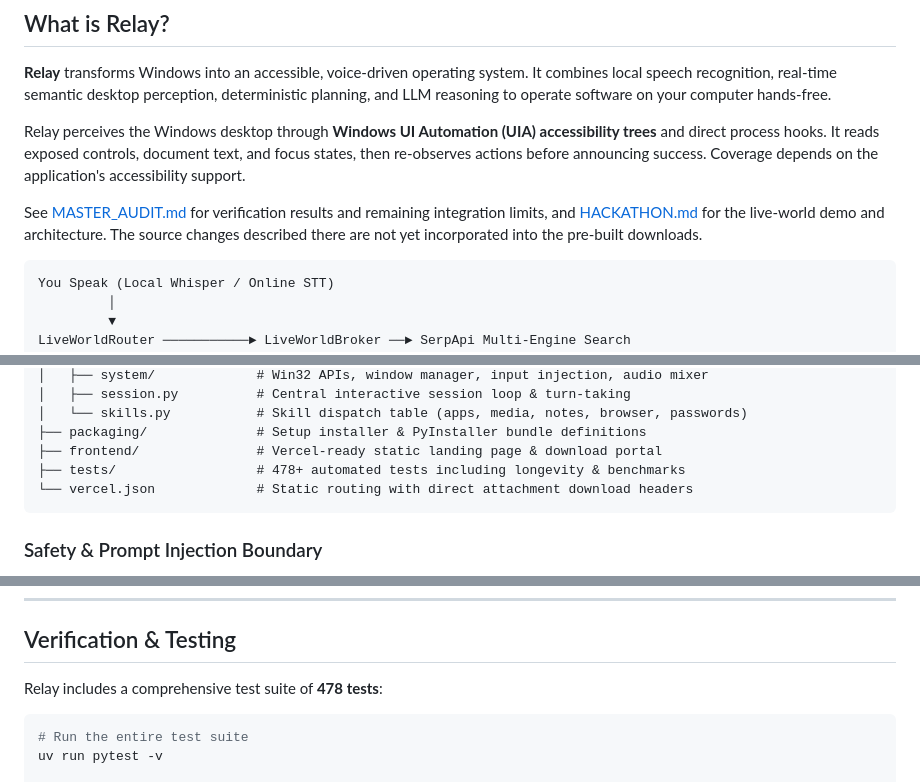
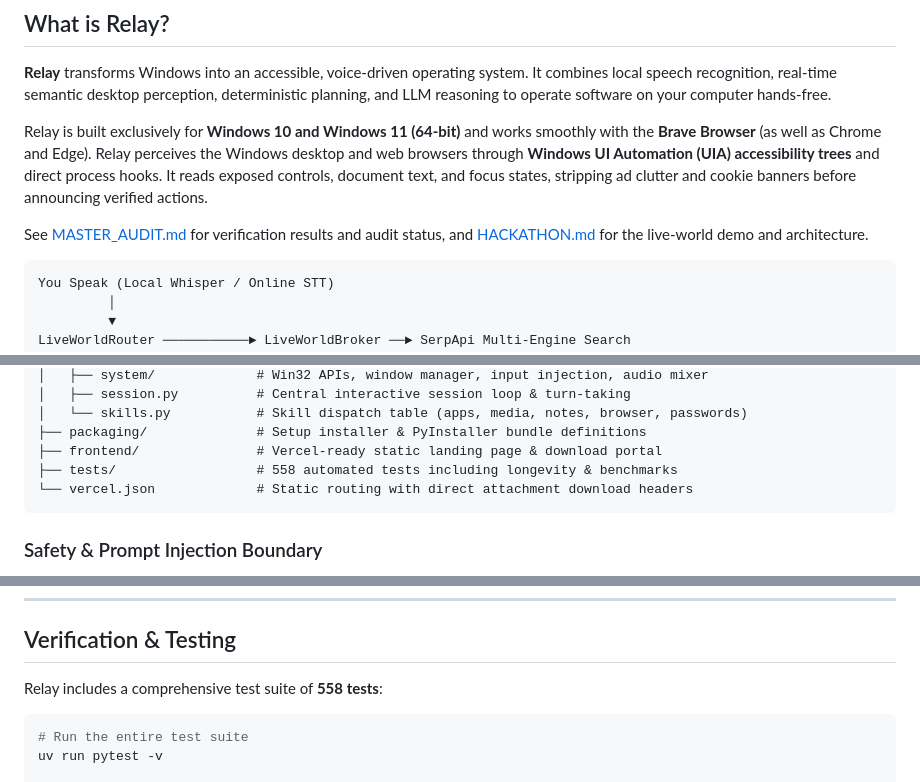
Before and after one commit to ashilohfaith-debug/SerpAPIHack, a Markdown page: README.md, 3 parts joined by grey strips. Rendered like a GitHub page.

Commit message:
docs: synchronize test counts (558), record live SerpApi verification, and clarify Brave / Windows 10 & 11 support

````diff
--- a/README.md
+++ b/README.md
@@ -31,9 +31,9 @@
 
 **Relay** transforms Windows into an accessible, voice-driven operating system. It combines local speech recognition, real-time semantic desktop perception, deterministic planning, and LLM reasoning to operate software on your computer hands-free.
 
-Relay perceives the Windows desktop through **Windows UI Automation (UIA) accessibility trees** and direct process hooks. It reads exposed controls, document text, and focus states, then re-observes actions before announcing success. Coverage depends on the application's accessibility support.
+Relay is built exclusively for **Windows 10 and Windows 11 (64-bit)** and works smoothly with the **Brave Browser** (as well as Chrome and Edge). Relay perceives the Windows desktop and web browsers through **Windows UI Automation (UIA) accessibility trees** and direct process hooks. It reads exposed controls, document text, and focus states, stripping ad clutter and cookie banners before announcing verified actions.
 
-See [MASTER_AUDIT.md](MASTER_AUDIT.md) for verification results and remaining integration limits, and [HACKATHON.md](HACKATHON.md) for the live-world demo and architecture. The source changes described there are not yet incorporated into the pre-built downloads.
+See [MASTER_AUDIT.md](MASTER_AUDIT.md) for verification results and audit status, and [HACKATHON.md](HACKATHON.md) for the live-world demo and architecture.
 
 ```
 You Speak (Local Whisper / Online STT)
@@ -184,7 +184,7 @@ app/
 │   └── skills.py           # Skill dispatch table (apps, media, notes, browser, passwords)
 ├── packaging/              # Setup installer & PyInstaller bundle definitions
 ├── frontend/               # Vercel-ready static landing page & download portal
-├── tests/                  # 478+ automated tests including longevity & benchmarks
+├── tests/                  # 558 automated tests including longevity & benchmarks
 └── vercel.json             # Static routing with direct attachment download headers
 ```
 
@@ -313,7 +313,7 @@ Validates 30 autonomous computer scenarios back-to-back:
 
 ## Verification & Testing
 
-Relay includes a comprehensive test suite of **478 tests**:
+Relay includes a comprehensive test suite of **558 tests**:
 
 ```bash
 # Run the entire test suite
````
Also changed, not shown: HACKATHON.md (+9 -20 lines), MASTER_AUDIT.md (+8 -15 lines).
